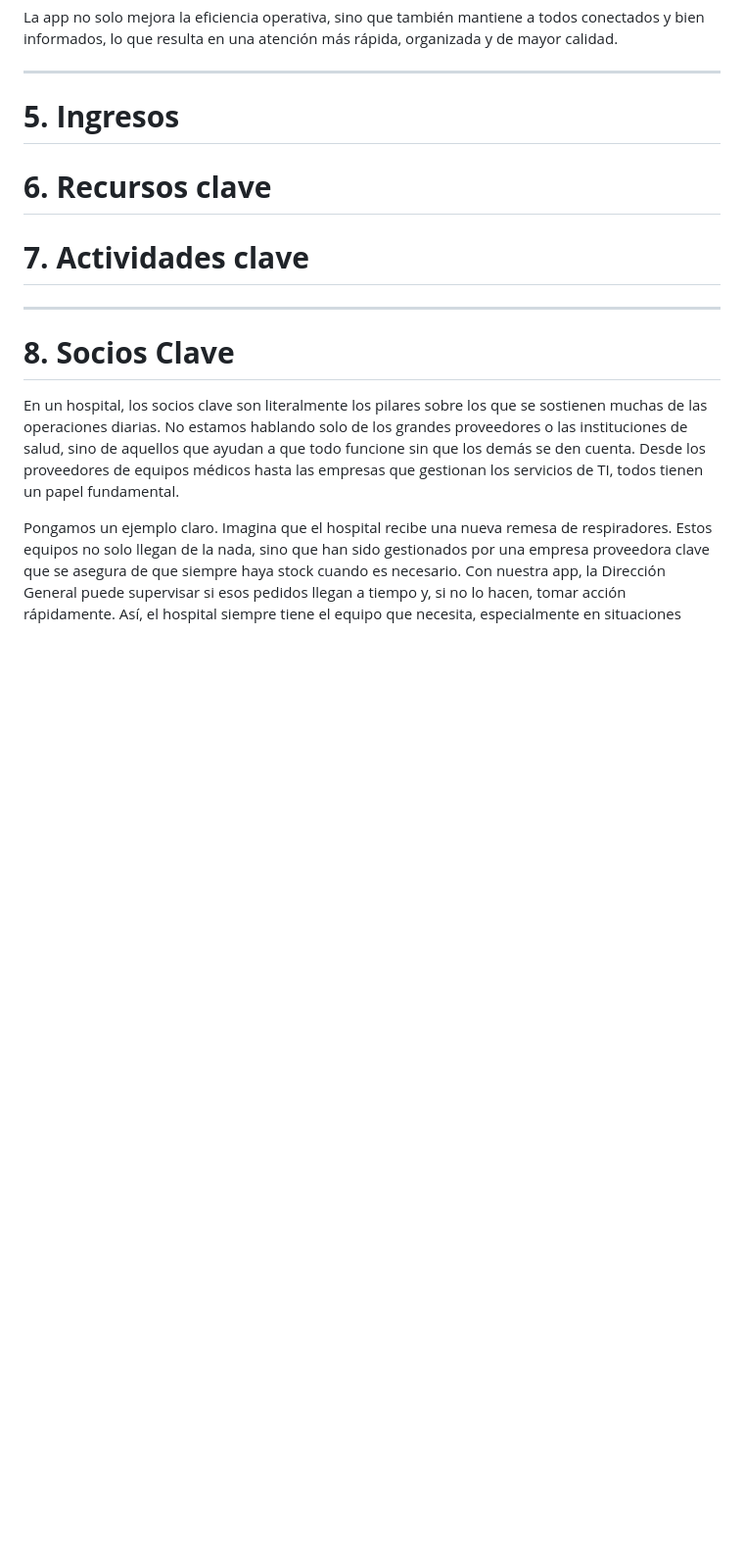
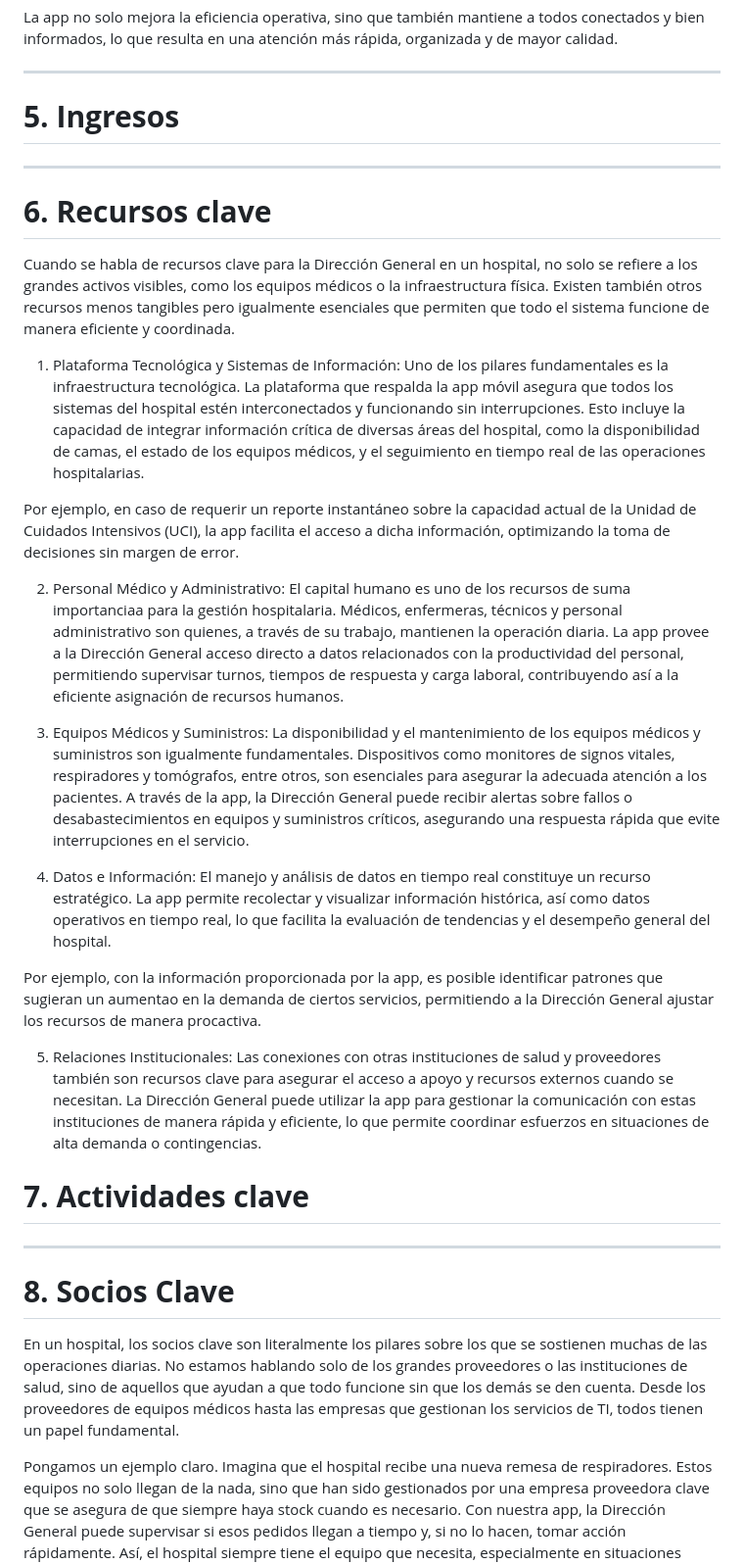
Before and after one commit to Jack3232565/Proyecot-de-Unidad-Desarrollo-Movil-integral-10, a Markdown page: canvas model/avance modelo canvas.md, the part around the change. Shown at 98% size. Drawn GitHub-style; blank space fills up the shorter version.

Commit message:
Integracion de recursos claves del modelo canvas

```diff
--- a/canvas model/avance modelo canvas.md
+++ b/canvas model/avance modelo canvas.md
@@ -111,9 +111,30 @@ La app no solo mejora la eficiencia operativa, sino que también mantiene a todo
 
 
 
+---
 
 # **6. Recursos clave**
 
+Cuando se habla de recursos clave para la Dirección General en un hospital, no solo se refiere a los grandes activos visibles, como los equipos médicos o la infraestructura física. Existen también otros recursos menos tangibles pero igualmente esenciales que permiten que todo el sistema funcione de manera eficiente y coordinada.
+
+1. Plataforma Tecnológica y Sistemas de Información:
+Uno de los pilares fundamentales es la infraestructura tecnológica. La plataforma que respalda la app móvil asegura que todos los sistemas del hospital estén interconectados y funcionando sin interrupciones. Esto incluye la capacidad de integrar información crítica de diversas áreas del hospital, como la disponibilidad de camas, el estado de los equipos médicos, y el seguimiento en tiempo real de las operaciones hospitalarias.
+
+Por ejemplo, en caso de requerir un reporte instantáneo sobre la capacidad actual de la Unidad de Cuidados Intensivos (UCI), la app facilita el acceso a dicha información, optimizando la toma de decisiones sin margen de error.
+
+2. Personal Médico y Administrativo:
+El capital humano es uno de los recursos de suma importanciaa para la gestión hospitalaria. Médicos, enfermeras, técnicos y personal administrativo son quienes, a través de su trabajo, mantienen la operación diaria. La app provee a la Dirección General acceso directo a datos relacionados con la productividad del personal, permitiendo supervisar turnos, tiempos de respuesta y carga laboral, contribuyendo así a la eficiente asignación de recursos humanos.
+
+3. Equipos Médicos y Suministros:
+La disponibilidad y el mantenimiento de los equipos médicos y suministros son igualmente fundamentales. Dispositivos como monitores de signos vitales, respiradores y tomógrafos, entre otros, son esenciales para asegurar la adecuada atención a los pacientes. A través de la app, la Dirección General puede recibir alertas sobre fallos o desabastecimientos en equipos y suministros críticos, asegurando una respuesta rápida que evite interrupciones en el servicio.
+
+4. Datos e Información:
+El manejo y análisis de datos en tiempo real constituye un recurso estratégico. La app permite recolectar y visualizar información histórica, así como datos operativos en tiempo real, lo que facilita la evaluación de tendencias y el desempeño general del hospital.
+
+Por ejemplo, con la información proporcionada por la app, es posible identificar patrones que sugieran un aumentao en la demanda de ciertos servicios, permitiendo a la Dirección General ajustar los recursos de manera procactiva.
+
+5. Relaciones Institucionales:
+Las conexiones con otras instituciones de salud y proveedores también son recursos clave para asegurar el acceso a apoyo y recursos externos cuando se necesitan. La Dirección General puede utilizar la app para gestionar la comunicación con estas instituciones de manera rápida y eficiente, lo que permite coordinar esfuerzos en situaciones de alta demanda o contingencias.
 
 # **7. Actividades clave**
 
```
